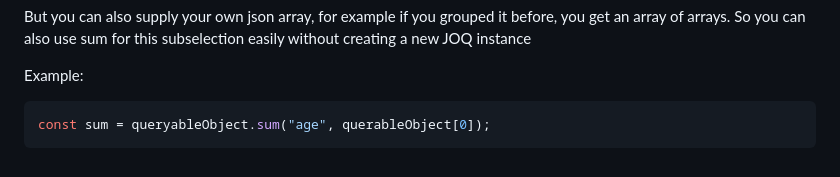
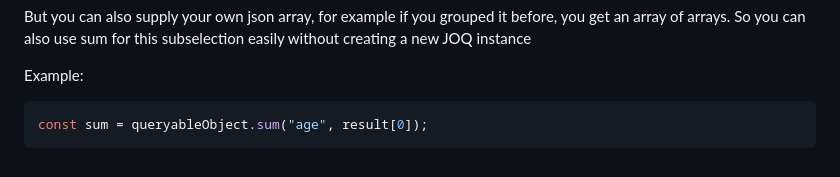
Before and after one commit to pennions/JOQ, a Markdown page: README.md, the part around the change. GitHub-like rendering.

Commit message:
chore: fix readme

````diff
--- a/README.md
+++ b/README.md
@@ -236,5 +236,5 @@ But you can also supply your own json array, for example if you grouped it befor
 
 Example:
 ```js
-const sum = queryableObject.sum("age", querableObject[0]);
+const sum = queryableObject.sum("age", result[0]);
 ```
````
